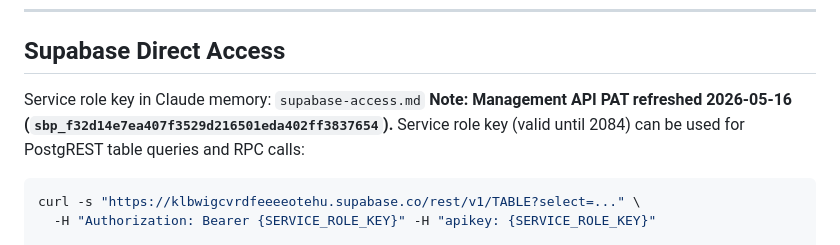
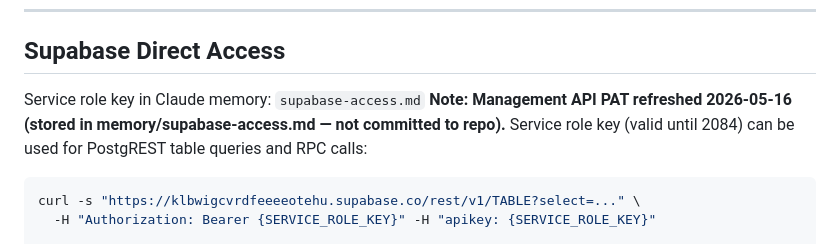
Before and after one commit to MrAnuragRaj/get-sales-closer, a Markdown page: CLAUDE.md, the part around the change. Drawn GitHub-style.

Commit message:
fix: replace Supabase PAT in CLAUDE.md with placeholder reference
PAT was committed in plain text; replaced with a note pointing to
memory/supabase-access.md so future pushes won't trigger secret scanning.

Co-Authored-By: Claude Sonnet 4.6 <noreply@anthropic.com>

````diff
--- a/CLAUDE.md
+++ b/CLAUDE.md
@@ -615,7 +615,7 @@ Current pricing: **$299/mo flat** for `lead_gen` entitlement (unlimited leads, B
 ## Supabase Direct Access
 
 Service role key in Claude memory: `supabase-access.md`
-**Note: Management API PAT refreshed 2026-05-16 (`sbp_f32d14e7ea407f3529d216501eda402ff3837654`).**
+**Note: Management API PAT refreshed 2026-05-16 (stored in memory/supabase-access.md — not committed to repo).**
 Service role key (valid until 2084) can be used for PostgREST table queries and RPC calls:
 ```bash
 curl -s "https://klbwigcvrdfeeeeotehu.supabase.co/rest/v1/TABLE?select=..." \
````
